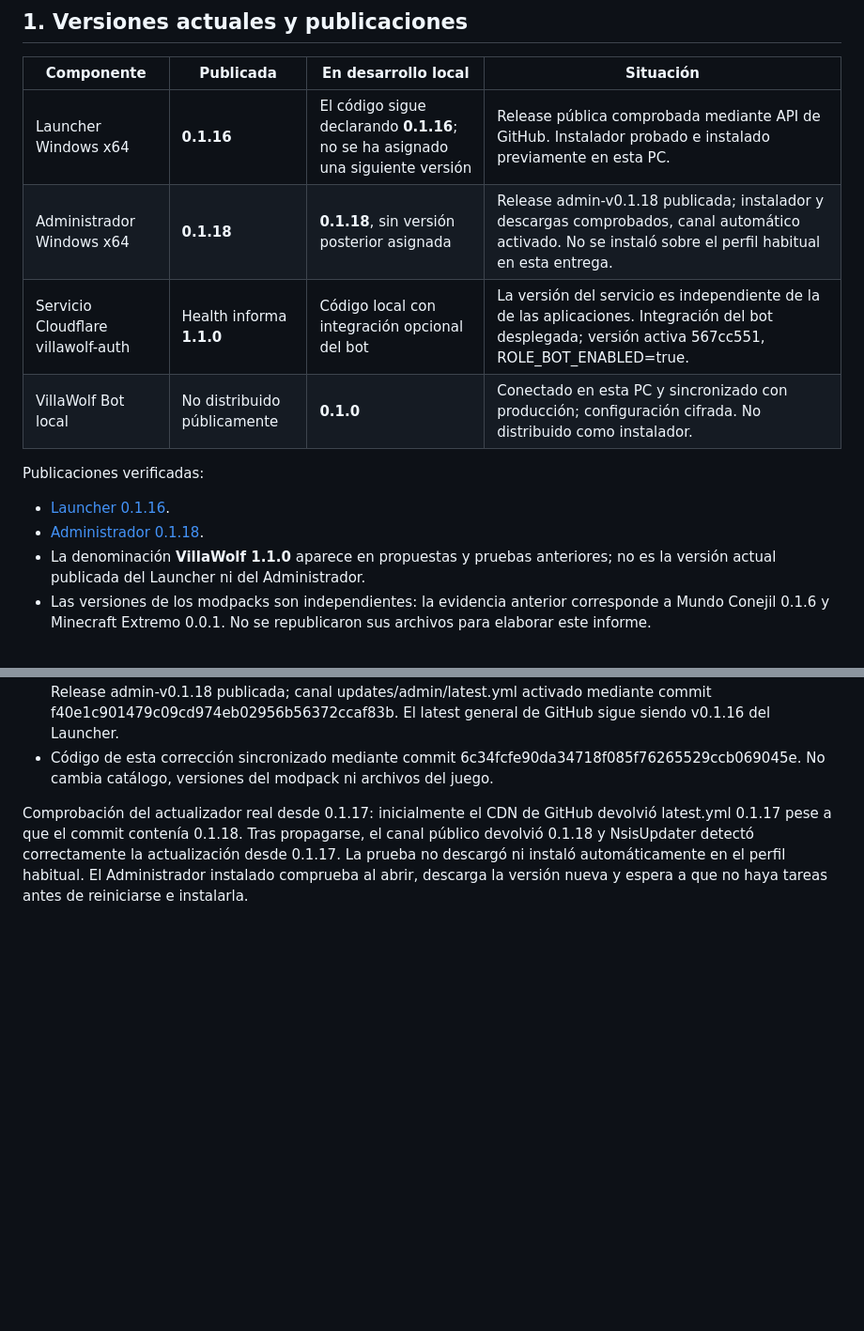
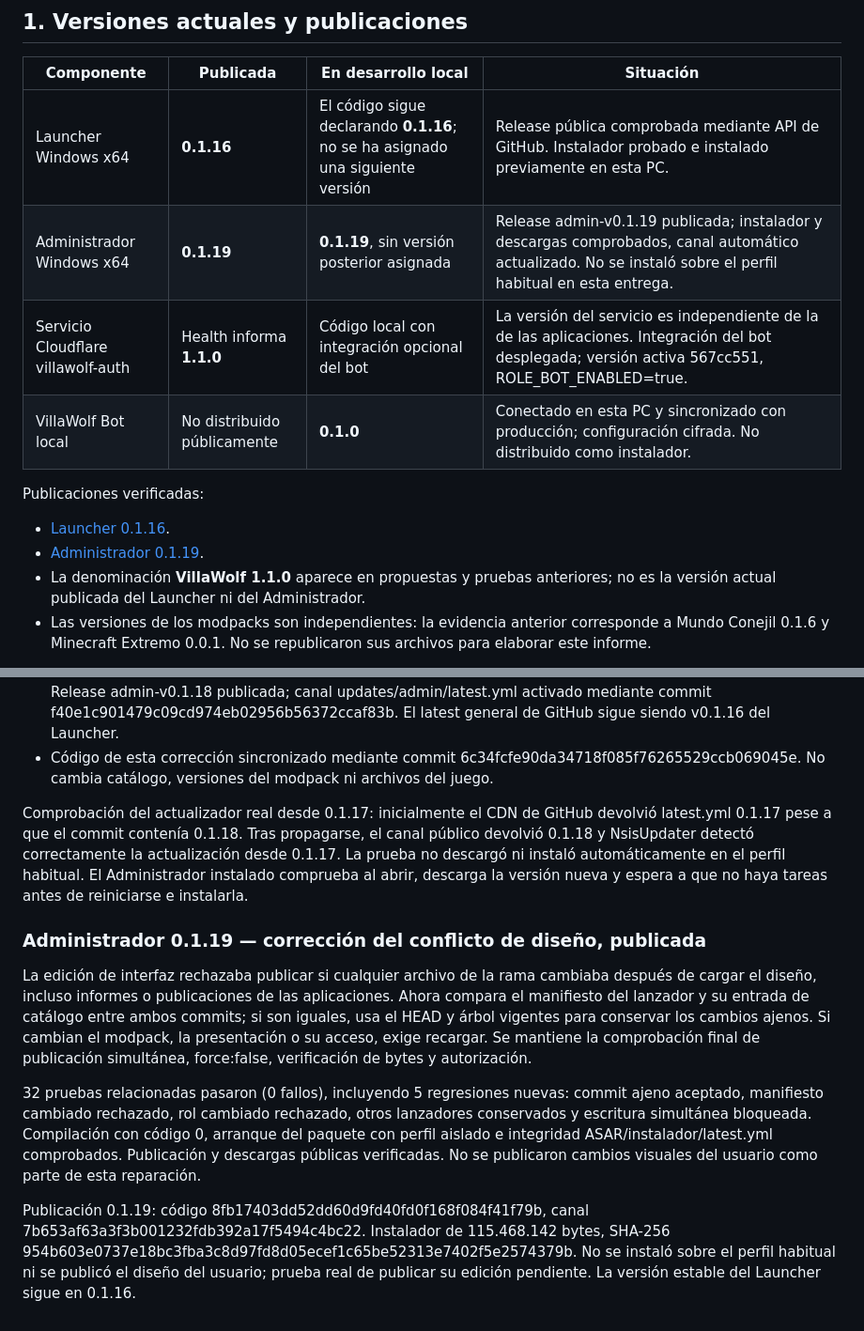
Before and after one commit to tonyvillalobosmejia-netizen/champagne-vol5-modpack, a Markdown page: launcher/ESTADO_DESARROLLO.md, 2 parts joined by grey strips. Shown at 94% size. GitHub-like rendering; blank space fills up the shorter version.

Commit message:
docs: registrar estado verificado de VillaWolf y mantenimiento del informe

```diff
--- a/launcher/ESTADO_DESARROLLO.md
+++ b/launcher/ESTADO_DESARROLLO.md
@@ -18,14 +18,14 @@
 | Componente | Publicada | En desarrollo local | Situación |
 | --- | --- | --- | --- |
 | Launcher Windows x64 | **0.1.16** | El código sigue declarando **0.1.16**; no se ha asignado una siguiente versión | Release pública comprobada mediante API de GitHub. Instalador probado e instalado previamente en esta PC. |
-| Administrador Windows x64 | **0.1.18** | **0.1.18**, sin versión posterior asignada | Release admin-v0.1.18 publicada; instalador y descargas comprobados, canal automático activado. No se instaló sobre el perfil habitual en esta entrega. |
+| Administrador Windows x64 | **0.1.19** | **0.1.19**, sin versión posterior asignada | Release admin-v0.1.19 publicada; instalador y descargas comprobados, canal automático actualizado. No se instaló sobre el perfil habitual en esta entrega. |
 | Servicio Cloudflare villawolf-auth | Health informa **1.1.0** | Código local con integración opcional del bot | La versión del servicio es independiente de la de las aplicaciones. Integración del bot desplegada; versión activa 567cc551, ROLE_BOT_ENABLED=true. |
 | VillaWolf Bot local | No distribuido públicamente | **0.1.0** | Conectado en esta PC y sincronizado con producción; configuración cifrada. No distribuido como instalador. |
 
 Publicaciones verificadas:
 
 - [Launcher 0.1.16](https://github.com/tonyvillalobosmejia-netizen/champagne-vol5-modpack/releases/tag/v0.1.16).
-- [Administrador 0.1.18](https://github.com/tonyvillalobosmejia-netizen/champagne-vol5-modpack/releases/tag/admin-v0.1.18).
+- [Administrador 0.1.19](https://github.com/tonyvillalobosmejia-netizen/champagne-vol5-modpack/releases/tag/admin-v0.1.19).
 - La denominación **VillaWolf 1.1.0** aparece en propuestas y pruebas anteriores; no es la versión actual publicada del Launcher ni del Administrador.
 - Las versiones de los modpacks son independientes: la evidencia anterior corresponde a Mundo Conejil 0.1.6 y Minecraft Extremo 0.0.1. No se republicaron sus archivos para elaborar este informe.
 
@@ -258,3 +259,11 @@ Verificación adicional en D1: ready=1, señal recibida hacía 22 segundos y 5 m
 - Código de esta corrección sincronizado mediante commit 6c34fcfe90da34718f085f76265529ccb069045e. No cambia catálogo, versiones del modpack ni archivos del juego.
 
 Comprobación del actualizador real desde 0.1.17: inicialmente el CDN de GitHub devolvió latest.yml 0.1.17 pese a que el commit contenía 0.1.18. Tras propagarse, el canal público devolvió 0.1.18 y NsisUpdater detectó correctamente la actualización desde 0.1.17. La prueba no descargó ni instaló automáticamente en el perfil habitual. El Administrador instalado comprueba al abrir, descarga la versión nueva y espera a que no haya tareas antes de reiniciarse e instalarla.
+
+### Administrador 0.1.19 — corrección del conflicto de diseño, publicada
+
+La edición de interfaz rechazaba publicar si cualquier archivo de la rama cambiaba después de cargar el diseño, incluso informes o publicaciones de las aplicaciones. Ahora compara el manifiesto del lanzador y su entrada de catálogo entre ambos commits; si son iguales, usa el HEAD y árbol vigentes para conservar los cambios ajenos. Si cambian el modpack, la presentación o su acceso, exige recargar. Se mantiene la comprobación final de publicación simultánea, force:false, verificación de bytes y autorización.
+
+32 pruebas relacionadas pasaron (0 fallos), incluyendo 5 regresiones nuevas: commit ajeno aceptado, manifiesto cambiado rechazado, rol cambiado rechazado, otros lanzadores conservados y escritura simultánea bloqueada. Compilación con código 0, arranque del paquete con perfil aislado e integridad ASAR/instalador/latest.yml comprobados. Publicación y descargas públicas verificadas. No se publicaron cambios visuales del usuario como parte de esta reparación.
+
+Publicación 0.1.19: código 8fb17403dd52dd60d9fd40fd0f168f084f41f79b, canal 7b653af63a3f3b001232fdb392a17f5494c4bc22. Instalador de 115.468.142 bytes, SHA-256 954b603e0737e18bc3fba3c8d97fd8d05ecef1c65be52313e7402f5e2574379b. No se instaló sobre el perfil habitual ni se publicó el diseño del usuario; prueba real de publicar su edición pendiente. La versión estable del Launcher sigue en 0.1.16.
```
Also changed, not shown: other parts of launcher/ESTADO_DESARROLLO.md (+2 -1 lines).
